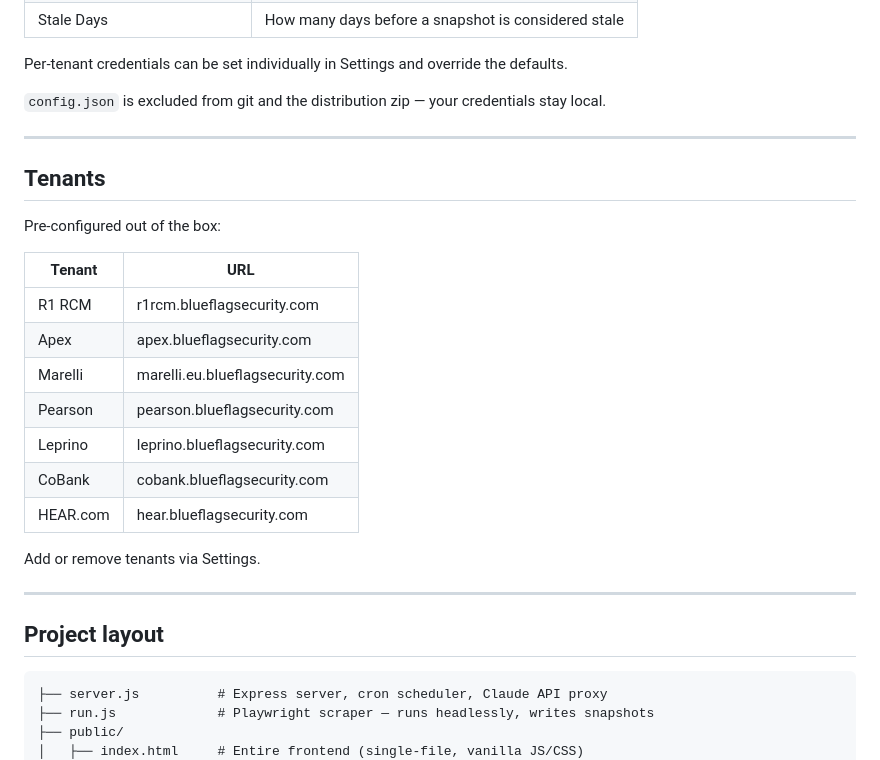
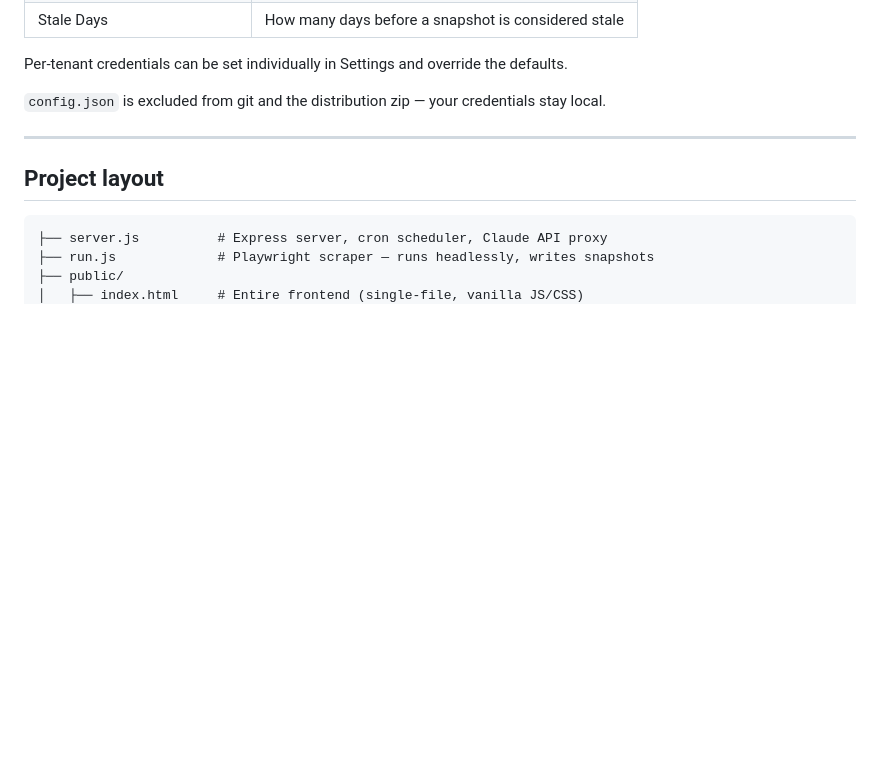
Before and after one commit to Oldandcranky/blueflag-threat-dashboard, a Markdown page: README.md, the part around the change. GitHub-like rendering; blank space fills up the shorter version.

````diff
--- a/README.md
+++ b/README.md
@@ -68,24 +68,6 @@ Per-tenant credentials can be set individually in Settings and override the defa
 
 ---
 
-## Tenants
-
-Pre-configured out of the box:
-
-| Tenant | URL |
-|---|---|
-| R1 RCM | r1rcm.blueflagsecurity.com |
-| Apex | apex.blueflagsecurity.com |
-| Marelli | marelli.eu.blueflagsecurity.com |
-| Pearson | pearson.blueflagsecurity.com |
-| Leprino | leprino.blueflagsecurity.com |
-| CoBank | cobank.blueflagsecurity.com |
-| HEAR.com | hear.blueflagsecurity.com |
-
-Add or remove tenants via Settings.
-
----
-
 ## Project layout
 
 ```
````
